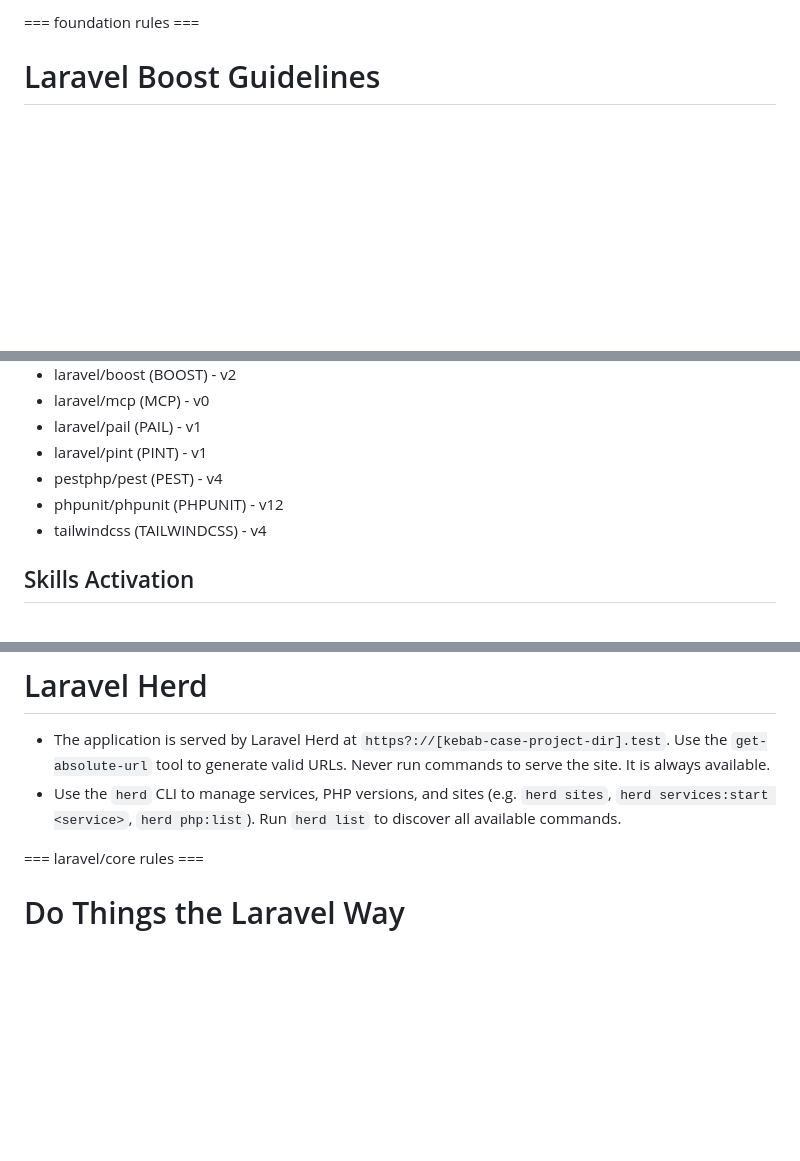
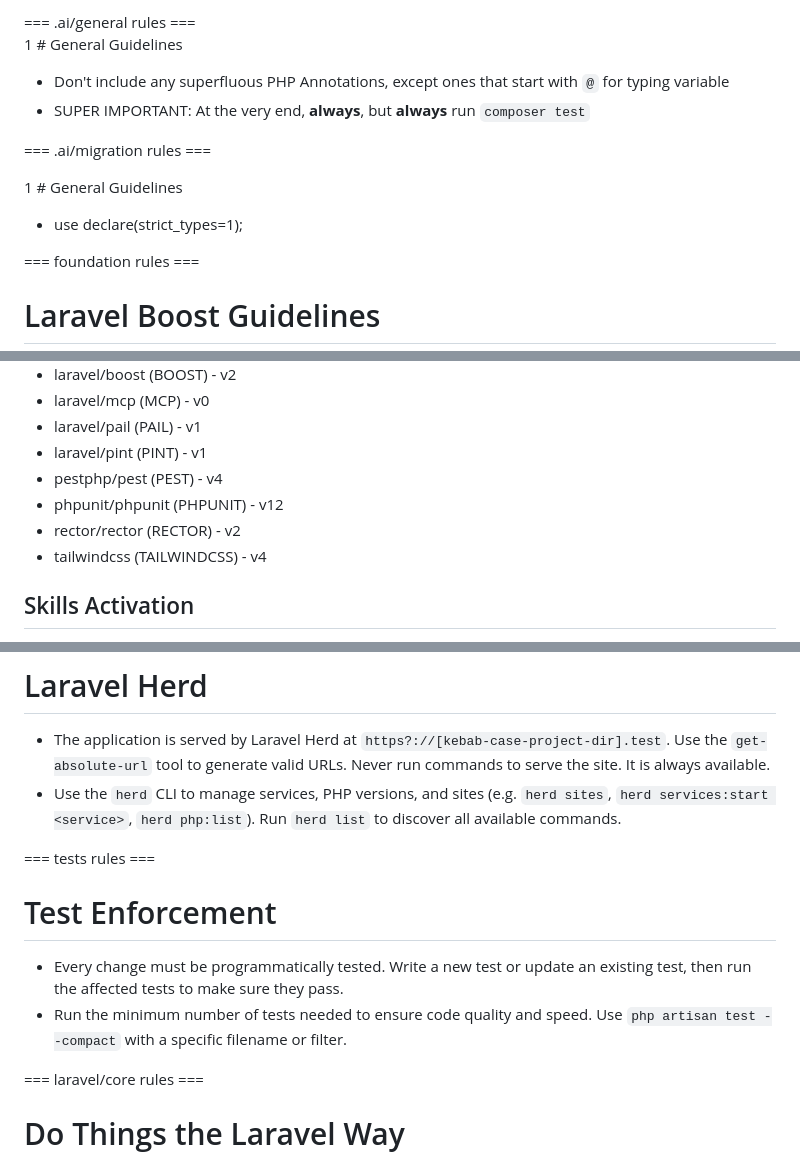
Before and after one commit to nomanur/starterKit, a Markdown page: AGENTS.md, 3 parts joined by grey strips. GitHub-like rendering; blank space fills up the shorter version.

Commit message:
agents added

```diff
--- a/AGENTS.md
+++ b/AGENTS.md
@@ -1,4 +1,17 @@
 <laravel-boost-guidelines>
+=== .ai/general rules ===
+
+1 # General Guidelines
+
+- Don't include any superfluous PHP Annotations, except ones that start with `@` for typing variable
+- SUPER IMPORTANT: At the very end, **always**, but **always** run `composer test`
+
+=== .ai/migration rules ===
+
+1 # General Guidelines
+
+- use declare(strict_types=1);
+
 === foundation rules ===
 
 # Laravel Boost Guidelines
@@ -18,6 +31,7 @@ This application is a Laravel application and its main Laravel ecosystems packag
 - laravel/pint (PINT) - v1
 - pestphp/pest (PEST) - v4
 - phpunit/phpunit (PHPUNIT) - v12
+- rector/rector (RECTOR) - v2
 - tailwindcss (TAILWINDCSS) - v4
 
 ## Skills Activation
@@ -113,6 +127,13 @@ This project has domain-specific skills available in `**/skills/**`. You MUST ac
 - The application is served by Laravel Herd at `https?://[kebab-case-project-dir].test`. Use the `get-absolute-url` tool to generate valid URLs. Never run commands to serve the site. It is always available.
 - Use the `herd` CLI to manage services, PHP versions, and sites (e.g. `herd sites`, `herd services:start <service>`, `herd php:list`). Run `herd list` to discover all available commands.
 
+=== tests rules ===
+
+# Test Enforcement
+
+- Every change must be programmatically tested. Write a new test or update an existing test, then run the affected tests to make sure they pass.
+- Run the minimum number of tests needed to ensure code quality and speed. Use `php artisan test --compact` with a specific filename or filter.
+
 === laravel/core rules ===
 
 # Do Things the Laravel Way
```
Also changed, not shown: GEMINI.md (+21 -0 lines).
